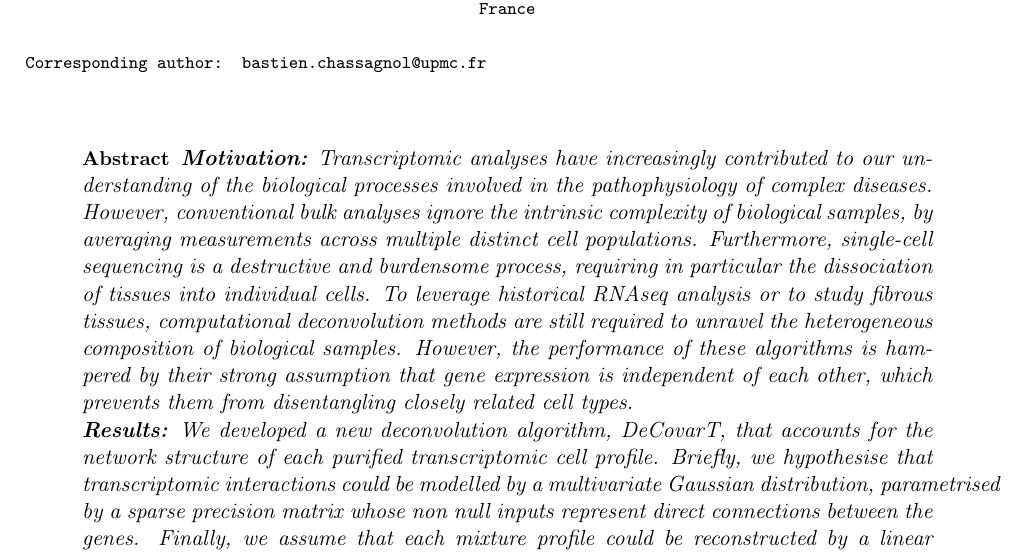
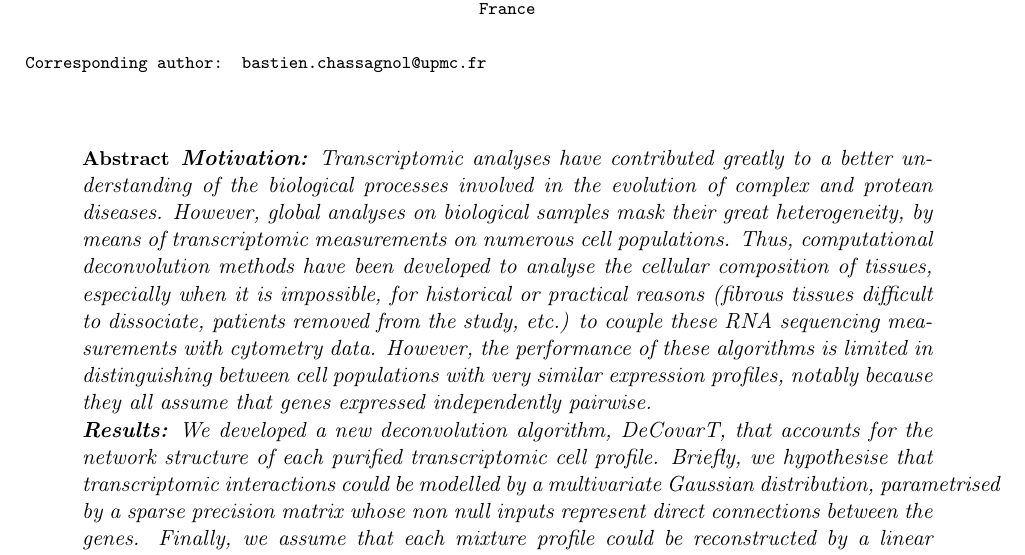
Before and after one commit to bastienchassagnol/DeCovarT, a LaTeX document (vignettes/jobim_proceedings.tex): part of page 1 of 16, cut so that both start at the same text. Compiled offline with pdfLaTeX.

Commit message:
Updates from Overleaf

```diff
--- a/vignettes/jobim_proceedings.tex
+++ b/vignettes/jobim_proceedings.tex
@@ -100,8 +100,8 @@
 
 %% Abstract of the paper (required).
 \abstract{%
- \textbf{Motivation:} Transcriptomic analyses have increasingly contributed to our understanding of the biological processes involved in the pathophysiology of complex diseases. However, conventional bulk analyses ignore the intrinsic complexity of biological samples, by averaging measurements across multiple distinct cell populations. Furthermore, single-cell sequencing is a destructive and burdensome process, requiring in particular the dissociation of tissues into individual cells.
-To leverage historical RNAseq analysis or to study fibrous tissues, computational deconvolution methods are still required to unravel the heterogeneous composition of biological samples. However, the performance of these algorithms is hampered by their strong assumption that gene expression is independent of each other, which prevents them from disentangling closely related cell types.
+ \textbf{Motivation:} Transcriptomic analyses have contributed greatly to a better understanding of the biological processes involved in the evolution of complex and protean diseases. However, global analyses on biological samples mask their great heterogeneity, by means of transcriptomic measurements on numerous cell populations.
+Thus, computational deconvolution methods have been developed to analyse the cellular composition of tissues, especially when it is impossible, for historical or practical reasons (fibrous tissues difficult to dissociate, patients removed from the study, etc.) to couple these RNA sequencing measurements with cytometry data. However, the performance of these algorithms is limited in distinguishing between cell populations with very similar expression profiles, notably because they all assume that genes expressed independently pairwise.
 
 \textbf{Results:} We developed a new deconvolution algorithm, DeCovarT, that accounts for the network structure of each purified transcriptomic cell profile. Briefly, we hypothesise that transcriptomic interactions could be modelled by a multivariate Gaussian distribution, parametrised by a sparse precision matrix whose non null inputs represent direct connections between the genes. Finally, we assume that each mixture profile could be reconstructed by a linear combination of each purified transcriptomic cell profile, characterised by their \textit{plugged-in} covariance estimated beforehand by the gLasso algorithm. The cell ratios are then simply the weighted parameters, inferred in our paper by a constrained and reparametrised version of the Levenberg–Marquardt algorithm, which globally optimises the resulting convolution of Gaussian distributions.
 
```
